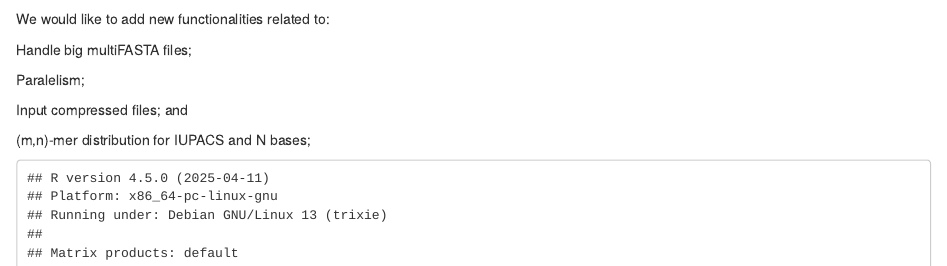
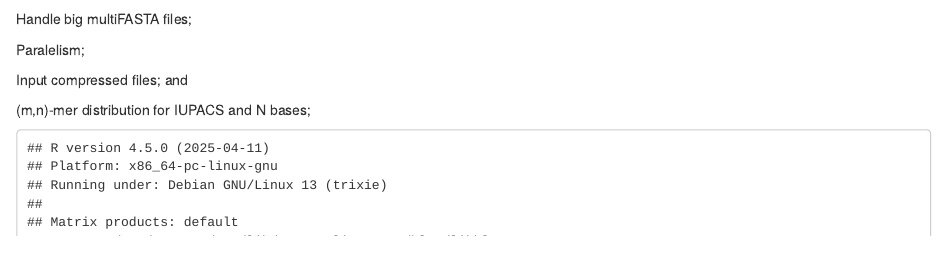
Before and after one commit to labinfo-lncc/mnmer, an R Markdown document (vignettes/vignette.Rmd): the page in a window 1100 px wide, from 3750 px down. Rendered offline with R 4.5, knitr and Pandoc, with nearby package versions; drawn as R Markdown's standard HTML page in place of the format the file asks for; some code elsewhere in the file could not run offline.

Commit message:
Update vignette.Rmd

```diff
--- a/vignettes/vignette.Rmd
+++ b/vignettes/vignette.Rmd
@@ -186,8 +186,6 @@ res <- MLeval::evalm(roc) # Make the ROC plot
 
 \section{What to expect from newest versions}
 
-We would like to add new functionalities related to:
-
 Handle big multiFASTA files;
 
 Paralelism;
```
